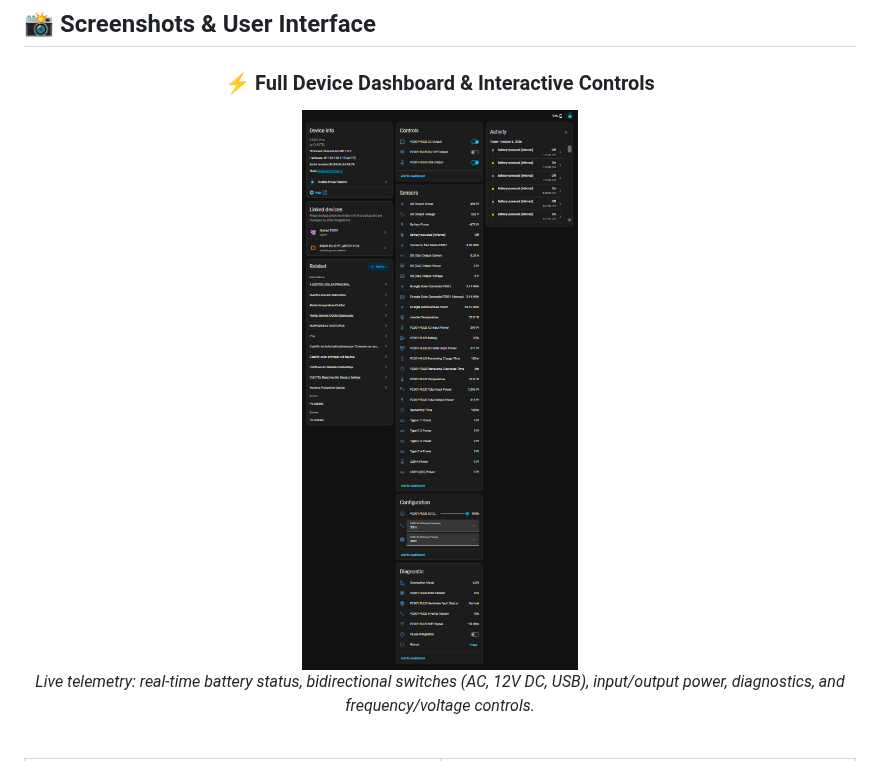
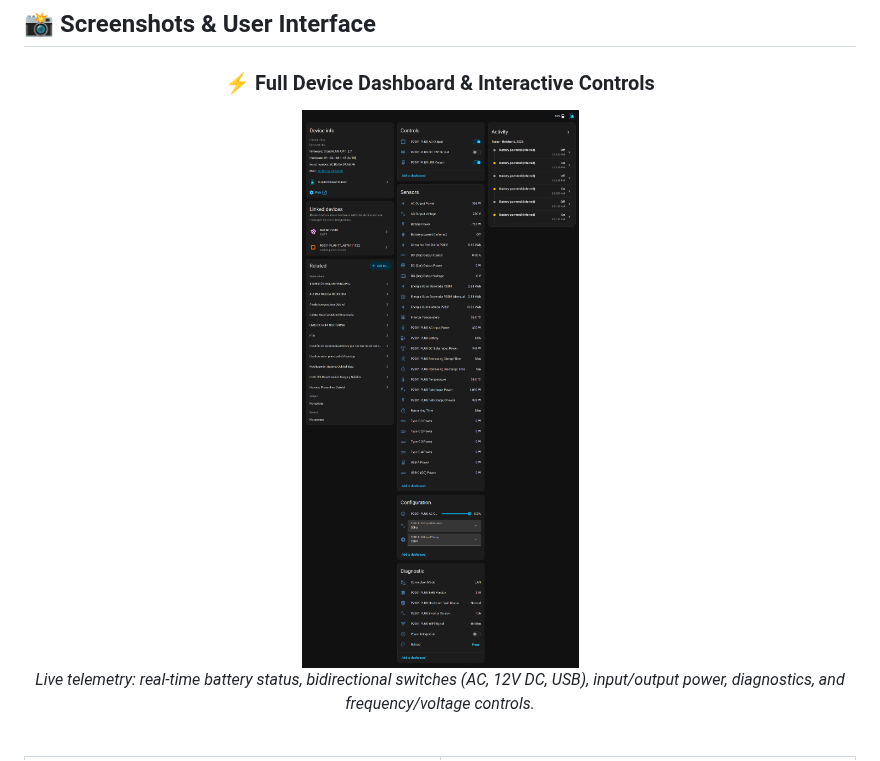
Before and after one commit to VictorCV-DAM/ha-oukitel, a Markdown page: README.md, the part around the change. Drawn GitHub-style; pictures changed too: docs/images/05_device_dashboard.png.

Commit message:
docs: update main dashboard screenshot with higher quality and native 1:1 render width

```diff
--- a/README.md
+++ b/README.md
@@ -64,7 +64,7 @@ Click the button below to add this repository directly to your HACS:
 
 <div align="center">
   <h3>⚡ Full Device Dashboard & Interactive Controls</h3>
-  <img src="https://raw.githubusercontent.com/VictorCV-DAM/ha-oukitel/main/docs/images/05_device_dashboard.png" alt="Oukitel Device Dashboard" width="90%" />
+  <img src="https://raw.githubusercontent.com/VictorCV-DAM/ha-oukitel/main/docs/images/05_device_dashboard.png" alt="Oukitel Device Dashboard" width="510" />
   <p><i>Live telemetry: real-time battery status, bidirectional switches (AC, 12V DC, USB), input/output power, diagnostics, and frequency/voltage controls.</i></p>
 </div>
 
```
